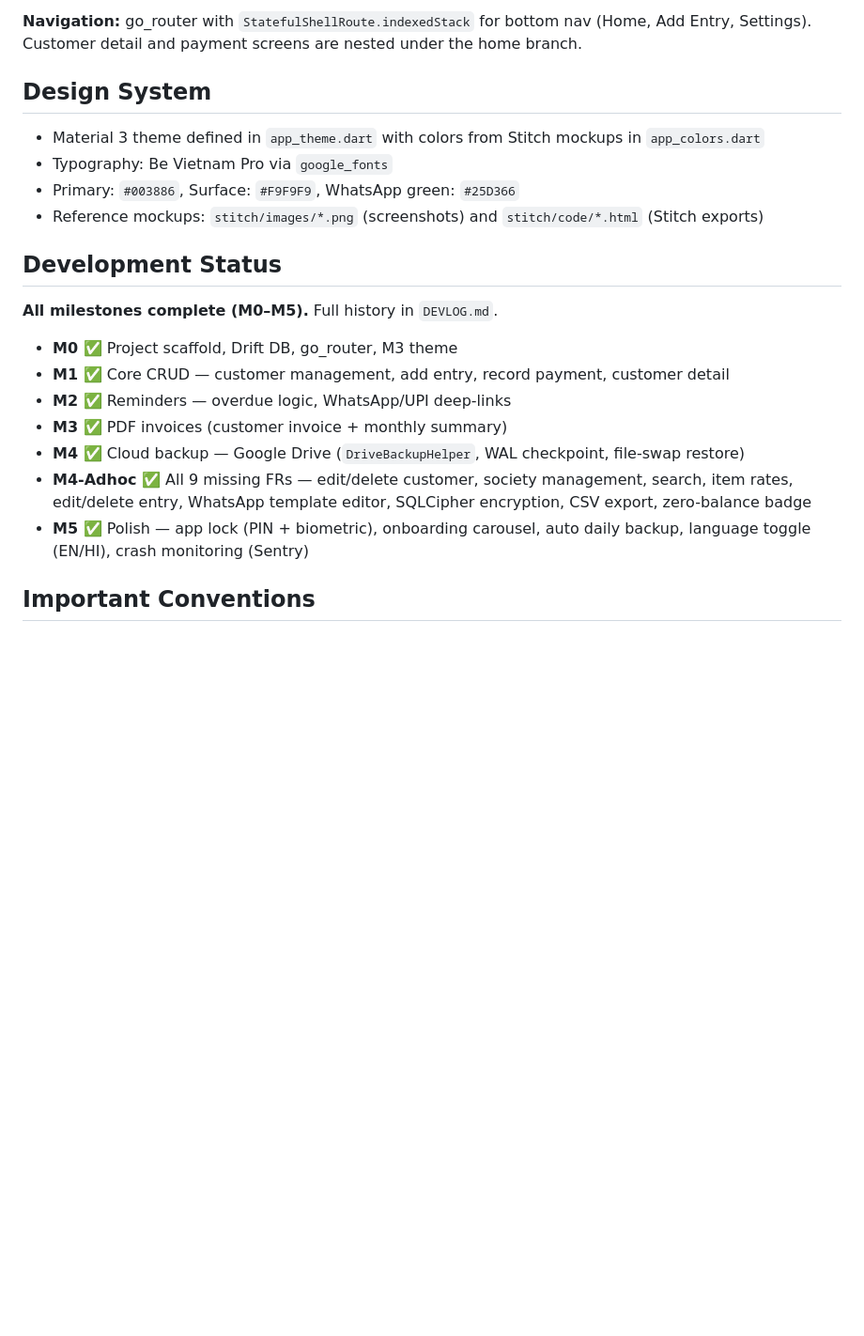
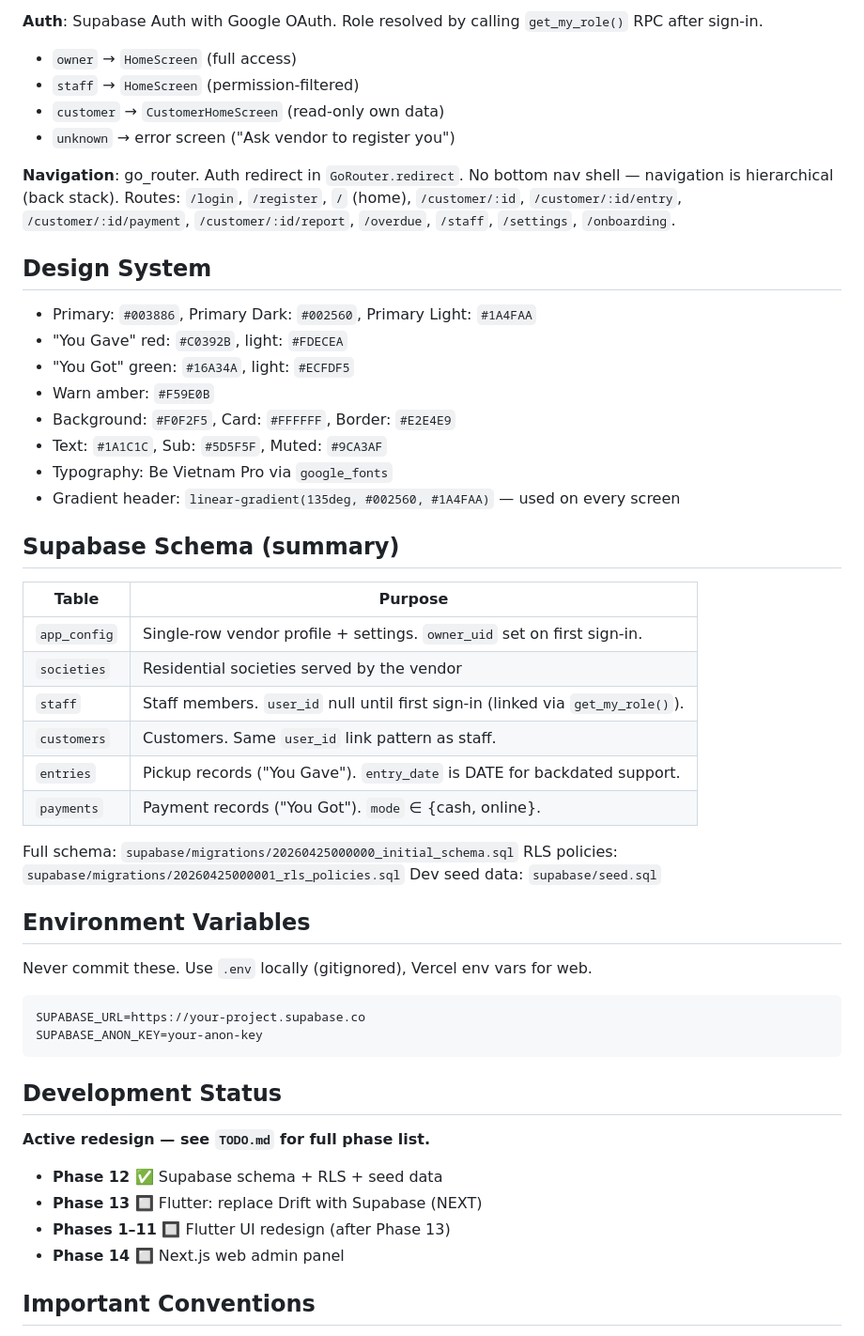
Before and after one commit to knowingrohan/hisaab-kitaab, a Markdown page: CLAUDE.md, the part around one of its changes. Shown at 94% size. Rendered like a GitHub page; blank space fills up the shorter version.

````diff
--- a/CLAUDE.md
+++ b/CLAUDE.md
@@ -44,24 +79,55 @@ flutter run --dart-define=SENTRY_DSN=https://your-dsn@sentry.io/project
 
-**Navigation:** go_router with `StatefulShellRoute.indexedStack` for bottom nav (Home, Add Entry, Settings). Customer detail and payment screens are nested under the home branch.
+**Auth**: Supabase Auth with Google OAuth. Role resolved by calling `get_my_role()` RPC after sign-in.
+- `owner` → `HomeScreen` (full access)
+- `staff` → `HomeScreen` (permission-filtered)
+- `customer` → `CustomerHomeScreen` (read-only own data)
+- `unknown` → error screen ("Ask vendor to register you")
+
+**Navigation**: go_router. Auth redirect in `GoRouter.redirect`. No bottom nav shell — navigation is hierarchical (back stack). Routes: `/login`, `/register`, `/` (home), `/customer/:id`, `/customer/:id/entry`, `/customer/:id/payment`, `/customer/:id/report`, `/overdue`, `/staff`, `/settings`, `/onboarding`.
 
 ## Design System
 
-- Material 3 theme defined in `app_theme.dart` with colors from Stitch mockups in `app_colors.dart`
+- Primary: `#003886`, Primary Dark: `#002560`, Primary Light: `#1A4FAA`
+- "You Gave" red: `#C0392B`, light: `#FDECEA`
+- "You Got" green: `#16A34A`, light: `#ECFDF5`
+- Warn amber: `#F59E0B`
+- Background: `#F0F2F5`, Card: `#FFFFFF`, Border: `#E2E4E9`
+- Text: `#1A1C1C`, Sub: `#5D5F5F`, Muted: `#9CA3AF`
 - Typography: Be Vietnam Pro via `google_fonts`
-- Primary: `#003886`, Surface: `#F9F9F9`, WhatsApp green: `#25D366`
-- Reference mockups: `stitch/images/*.png` (screenshots) and `stitch/code/*.html` (Stitch exports)
+- Gradient header: `linear-gradient(135deg, #002560, #1A4FAA)` — used on every screen
+
+## Supabase Schema (summary)
+
+| Table | Purpose |
+|---|---|
+| `app_config` | Single-row vendor profile + settings. `owner_uid` set on first sign-in. |
+| `societies` | Residential societies served by the vendor |
+| `staff` | Staff members. `user_id` null until first sign-in (linked via `get_my_role()`). |
+| `customers` | Customers. Same `user_id` link pattern as staff. |
+| `entries` | Pickup records ("You Gave"). `entry_date` is DATE for backdated support. |
+| `payments` | Payment records ("You Got"). `mode` ∈ {cash, online}. |
+
+Full schema: `supabase/migrations/20260425000000_initial_schema.sql`
+RLS policies: `supabase/migrations/20260425000001_rls_policies.sql`
+Dev seed data: `supabase/seed.sql`
+
+## Environment Variables
+
+Never commit these. Use `.env` locally (gitignored), Vercel env vars for web.
+
+```
+SUPABASE_URL=https://your-project.supabase.co
+SUPABASE_ANON_KEY=your-anon-key
+```
 
 ## Development Status
 
-**All milestones complete (M0–M5).** Full history in `DEVLOG.md`.
+**Active redesign — see `TODO.md` for full phase list.**
 
-- **M0 ✅** Project scaffold, Drift DB, go_router, M3 theme
-- **M1 ✅** Core CRUD — customer management, add entry, record payment, customer detail
-- **M2 ✅** Reminders — overdue logic, WhatsApp/UPI deep-links
-- **M3 ✅** PDF invoices (customer invoice + monthly summary)
-- **M4 ✅** Cloud backup — Google Drive (`DriveBackupHelper`, WAL checkpoint, file-swap restore)
-- **M4-Adhoc ✅** All 9 missing FRs — edit/delete customer, society management, search, item rates, edit/delete entry, WhatsApp template editor, SQLCipher encryption, CSV export, zero-balance badge
-- **M5 ✅** Polish — app lock (PIN + biometric), onboarding carousel, auto daily backup, language toggle (EN/HI), crash monitoring (Sentry)
+- **Phase 12 ✅** Supabase schema + RLS + seed data
+- **Phase 13 🔲** Flutter: replace Drift with Supabase (NEXT)
+- **Phases 1–11 🔲** Flutter UI redesign (after Phase 13)
+- **Phase 14 🔲** Next.js web admin panel
 
 ## Important Conventions
 
````
Also changed, not shown: other parts of CLAUDE.md (+84 -29 lines).
